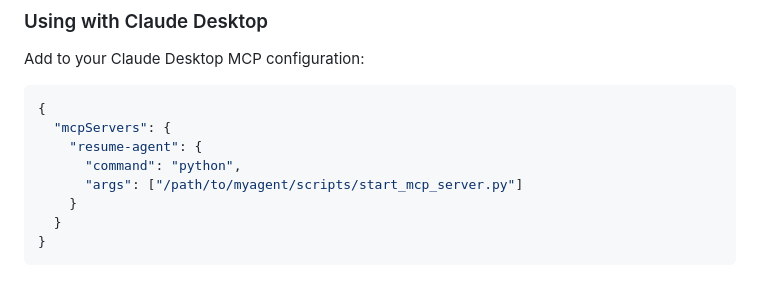
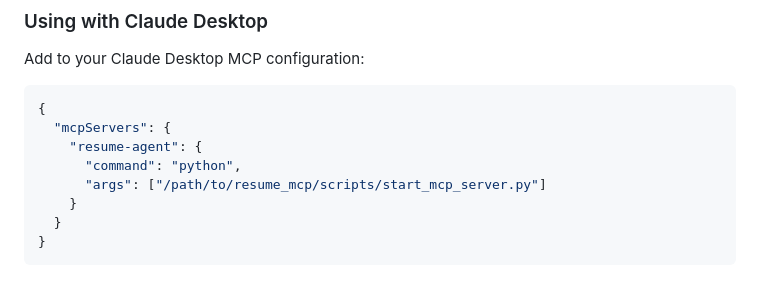
Before and after one commit to bugparty/resume-mcp-server, a Markdown page: docs/mcp_server.md, the part around the change. Drawn GitHub-style.

```diff
--- a/docs/mcp_server.md
+++ b/docs/mcp_server.md
@@ -63,7 +63,7 @@ Add to your Claude Desktop MCP configuration:
   "mcpServers": {
     "resume-agent": {
       "command": "python",
-      "args": ["/path/to/myagent/scripts/start_mcp_server.py"]
+      "args": ["/path/to/resume_mcp/scripts/start_mcp_server.py"]
     }
   }
 }
```
Also changed, not shown: MCP_SETUP.md (+5 -5 lines), MCP_SETUP_cn.md (+5 -5 lines).
